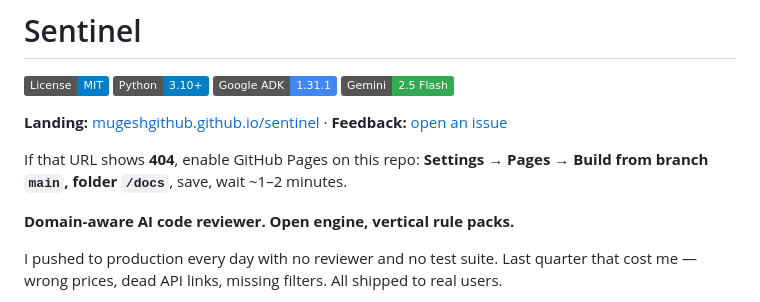
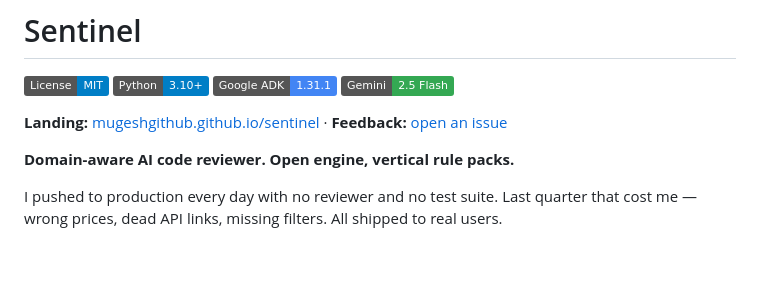
Before and after one commit to Mugeshgithub/sentinel, a Markdown page: README.md, the part around the change. Drawn GitHub-style; badges without logos; blank space fills up the shorter version.

```diff
--- a/README.md
+++ b/README.md
@@ -6,8 +6,6 @@
 [![Gemini 2.5 Flash](https://img.shields.io/badge/Gemini-2.5%20Flash-34A853.svg)](https://deepmind.google/technologies/gemini/)
 
 **Landing:** [mugeshgithub.github.io/sentinel](https://mugeshgithub.github.io/sentinel/) · **Feedback:** [open an issue](https://github.com/Mugeshgithub/sentinel/issues/new)
-
-If that URL shows **404**, enable GitHub Pages on this repo: **Settings → Pages → Build from branch `main`, folder `/docs`**, save, wait ~1–2 minutes.
 
 **Domain-aware AI code reviewer. Open engine, vertical rule packs.**
 
```
